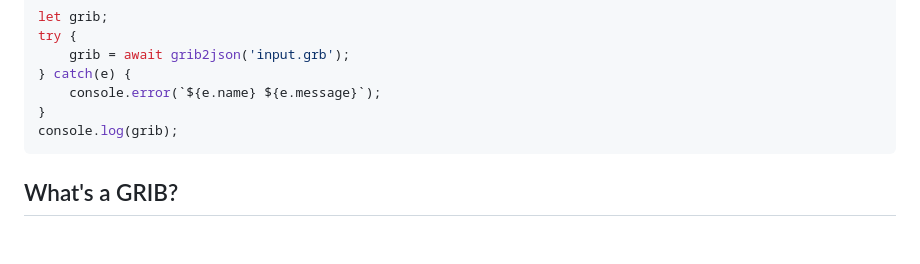
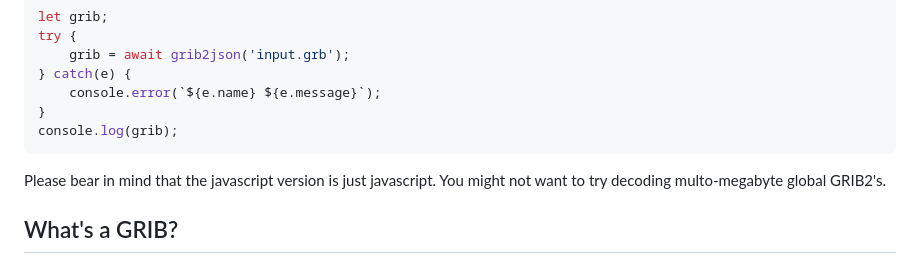
Before and after one commit to almamigratoria-netizen/grib2json, a Markdown page: README.md, the part around the change. Rendered like a GitHub page; blank space fills up the shorter version.

````diff
--- a/README.md
+++ b/README.md
@@ -24,6 +24,8 @@ try {
 }
 console.log(grib);
 ```
+Please bear in mind that the javascript version is just javascript.  You might not want to try decoding multo-megabyte global GRIB2's.
+
 
 ## What's a GRIB?
 The [WMO](https://wmo.int) ( World Meteorological Organization ), in cooperation the [ECMWF](https://www.ecmwf.int) \(European Centre for Medium Range Weather Forecasting) developed the GRIB \(**GRI**dded **B**inary ) format as a way to store and interchange weather and climate data.  Tools to manipulate it are generally fairly complicated.  There are a number of web map plugsins that display environmentatal data (winds, temperature, aerosol density, etc) for just about every web map suite (Google maps, OpenLayers, Leaflet, etc).  They pretty much all ingest data in the format produced by @cambecc's tool.
````
